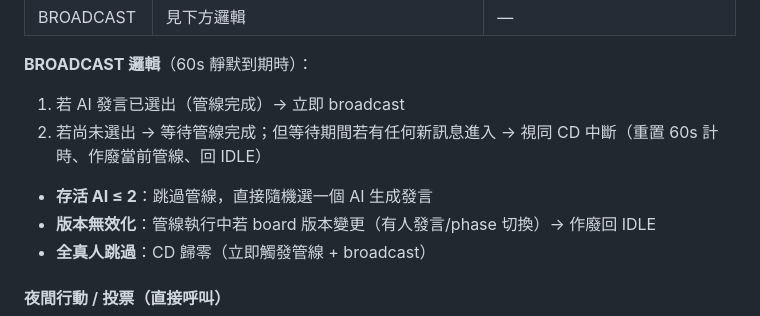
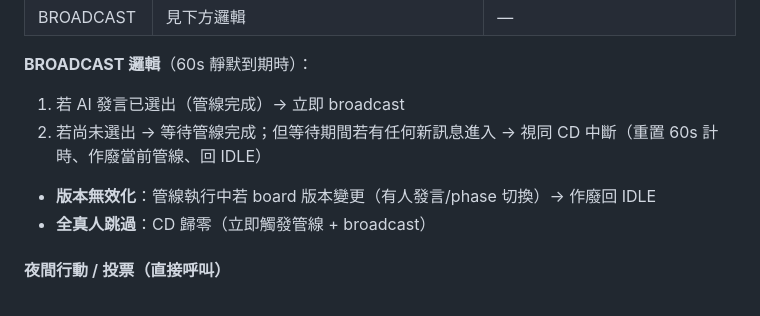
Before and after one commit to mille22554/WolfGame, a Markdown page: docs/ubuntu-spec.md, the part around the change. Rendered like a GitHub page.

Commit message:
docs: 移除「存活 AI ≤ 2 跳過管線」規則

```diff
--- a/docs/ubuntu-spec.md
+++ b/docs/ubuntu-spec.md
@@ -468,7 +468,6 @@ IDLE →（60s 無訊息 或 全真人跳過）→ PRE_SPEECH → JUDGE → SELE
 1. 若 AI 發言已選出（管線完成）→ 立即 broadcast
 2. 若尚未選出 → 等待管線完成；但等待期間若有任何新訊息進入 → 視同 CD 中斷（重置 60s 計時、作廢當前管線、回 IDLE）
 
-- **存活 AI ≤ 2**：跳過管線，直接隨機選一個 AI 生成發言
 - **版本無效化**：管線執行中若 board 版本變更（有人發言/phase 切換）→ 作廢回 IDLE
 - **全真人跳過**：CD 歸零（立即觸發管線 + broadcast）
 
```
